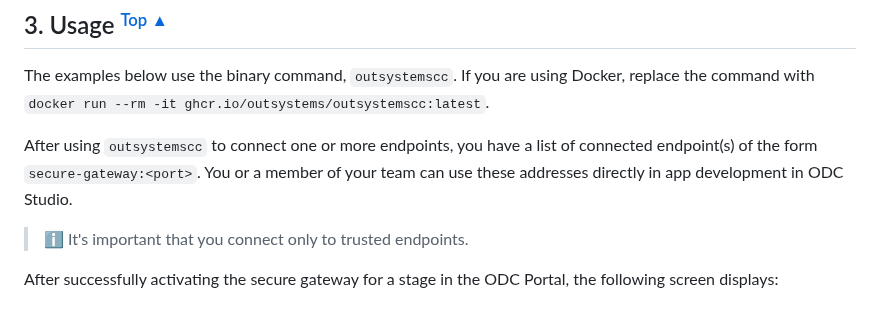
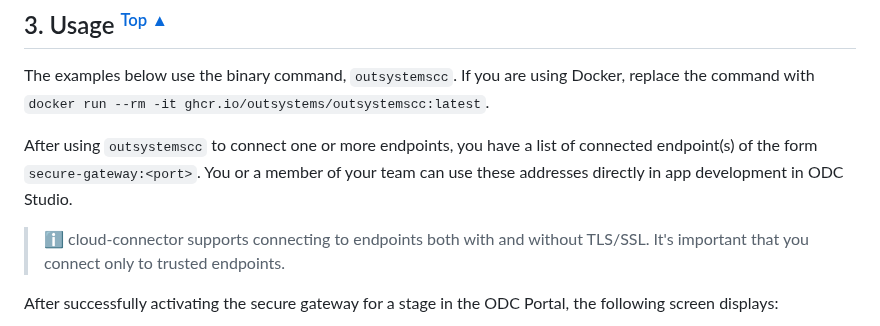
Before and after one commit to OutSystems/cloud-connector, a Markdown page: README.md, the part around the change. GitHub-like rendering.

```diff
--- a/README.md
+++ b/README.md
@@ -86,7 +86,7 @@ The examples below use the binary command, `outsystemscc`. If you are using Dock
 
 After using `outsystemscc` to connect one or more endpoints, you have a list of connected endpoint(s) of the form `secure-gateway:<port>`. You or a member of your team can use these addresses directly in app development in ODC Studio.
 
-> :information_source: It's important that you connect only to trusted endpoints.
+> :information_source: cloud-connector supports connecting to endpoints both with and without TLS/SSL. It's important that you connect only to trusted endpoints.
 
 After successfully activating the secure gateway for a stage in the ODC Portal, the following screen displays:
 
```
Also changed, not shown: images/secure-gateways-diag.png.
